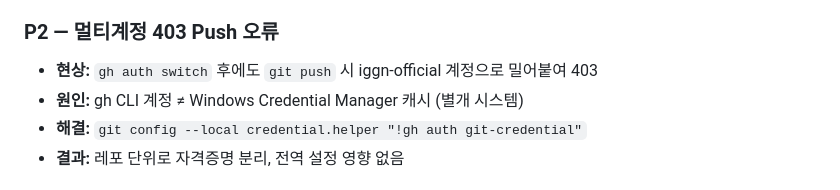
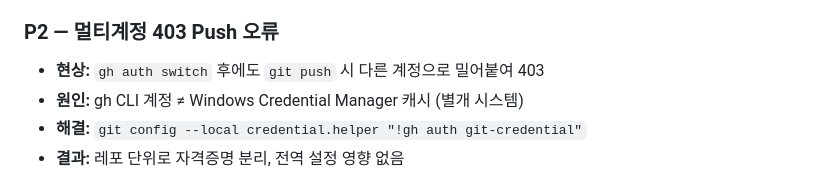
Before and after one commit to restboy2606/2026-06-04, a Markdown page: docs/평가보고서.md, the part around the change. Drawn GitHub-style.

```diff
--- a/docs/평가보고서.md
+++ b/docs/평가보고서.md
@@ -95,7 +95,7 @@ Version   : Git 2.40.1
 - **결과:** 두 레포 완전 독립, 서로 영향 없음
 
 ### P2 — 멀티계정 403 Push 오류
-- **현상:** `gh auth switch` 후에도 `git push` 시 iggn-official 계정으로 밀어붙여 403
+- **현상:** `gh auth switch` 후에도 `git push` 시 다른 계정으로 밀어붙여 403
 - **원인:** gh CLI 계정 ≠ Windows Credential Manager 캐시 (별개 시스템)
 - **해결:** `git config --local credential.helper "!gh auth git-credential"`
 - **결과:** 레포 단위로 자격증명 분리, 전역 설정 영향 없음
```
Also changed, not shown: docs/개발일지.md (+3 -3 lines).
